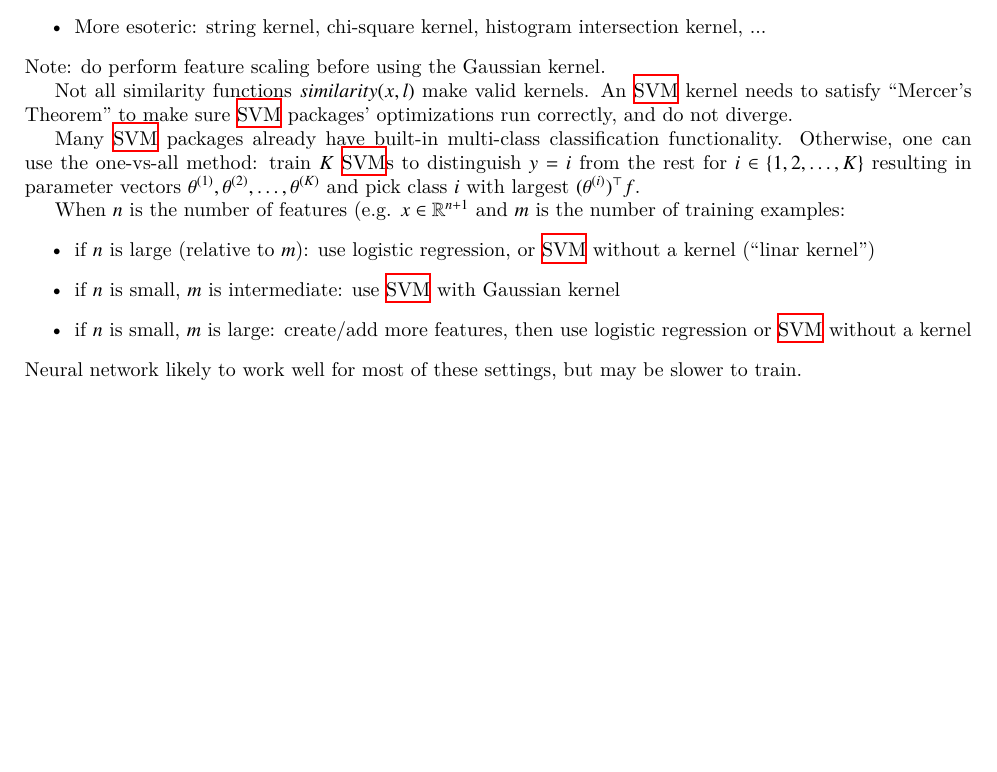
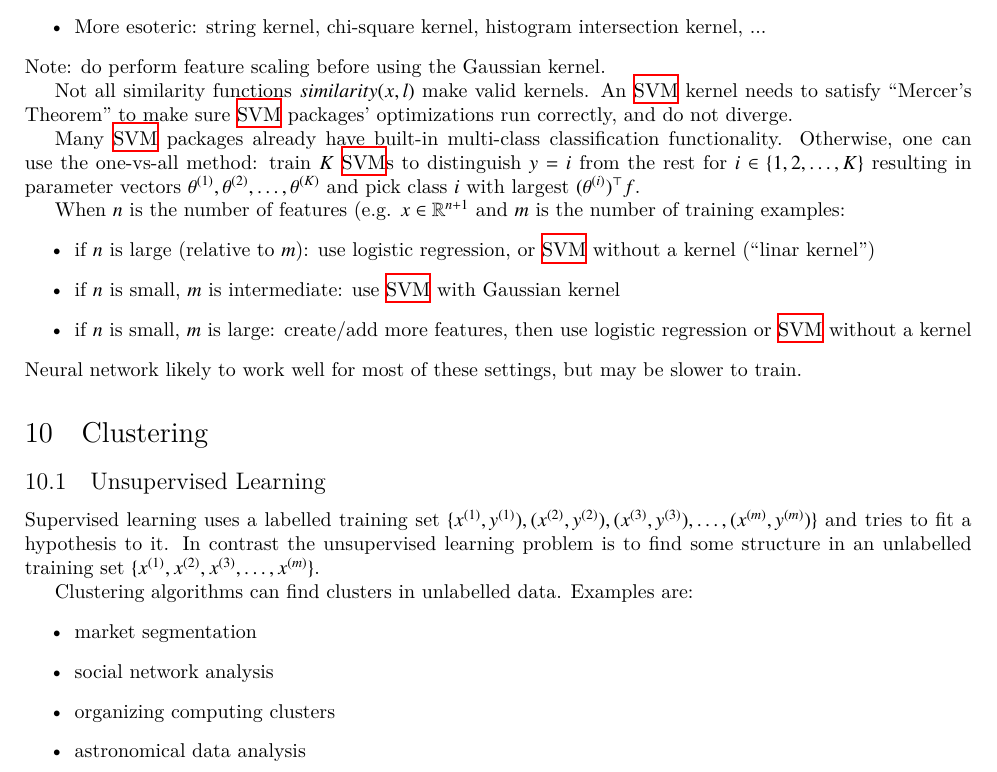
Before and after one commit to wedesoft/machine-learning-tutorial, a LaTeX document (machine-learning-tutorial.tex): part of page 22 of 24, cut so that both start at the same text, the shorter picture padded with empty space. Compiled offline with XeLaTeX.

Commit message:
Clustering

```diff
--- a/machine-learning-tutorial.tex
+++ b/machine-learning-tutorial.tex
@@ -1115,6 +1115,22 @@ $m$ is the number of training examples:
 \end{itemize}
 Neural network likely to work well for most of these settings, but may be slower to train.
 
+\section{Clustering}
+\subsection{Unsupervised Learning}
+Supervised learning uses a labelled training set
+$\{x^{(1)},y^{(1)}),(x^{(2)},y^{(2)}),(x^{(3)},y^{(3)}),\ldots,(x^{(m)},y^{(m)})\}$
+and tries to fit a hypothesis to it.
+In contrast the unsupervised learning problem is to find some structure in an unlabelled training set
+$\{x^{(1)},x^{(2)},x^{(3)},\ldots,x^{(m)}\}$.
+
+Clustering algorithms can find clusters in unlabelled data. Examples are:
+\begin{itemize}
+  \item market segmentation
+  \item social network analysis
+  \item organizing computing clusters
+  \item astronomical data analysis
+\end{itemize}
+
 \clearpage
 
 \appendix
```
